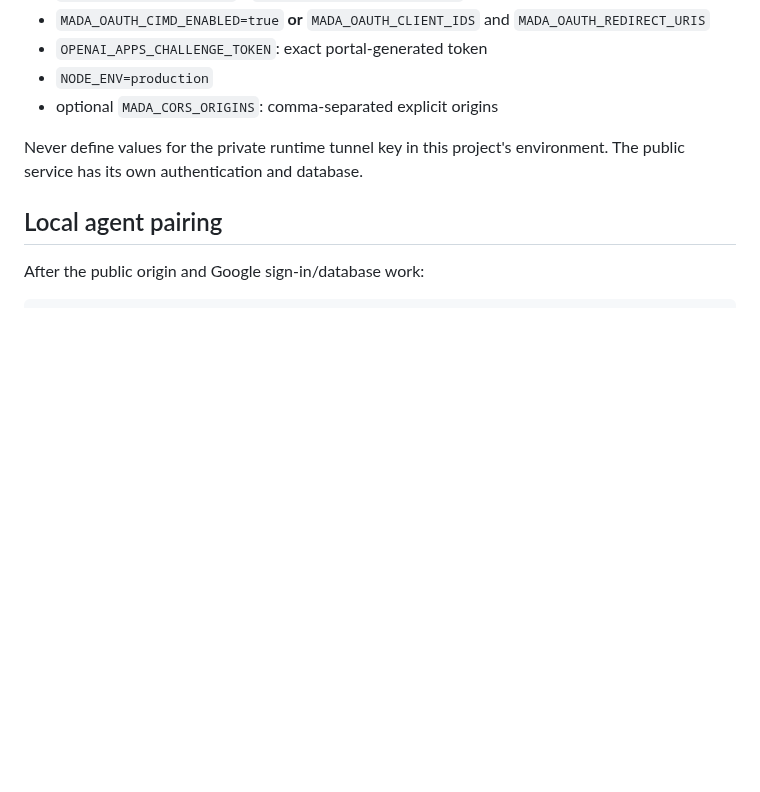
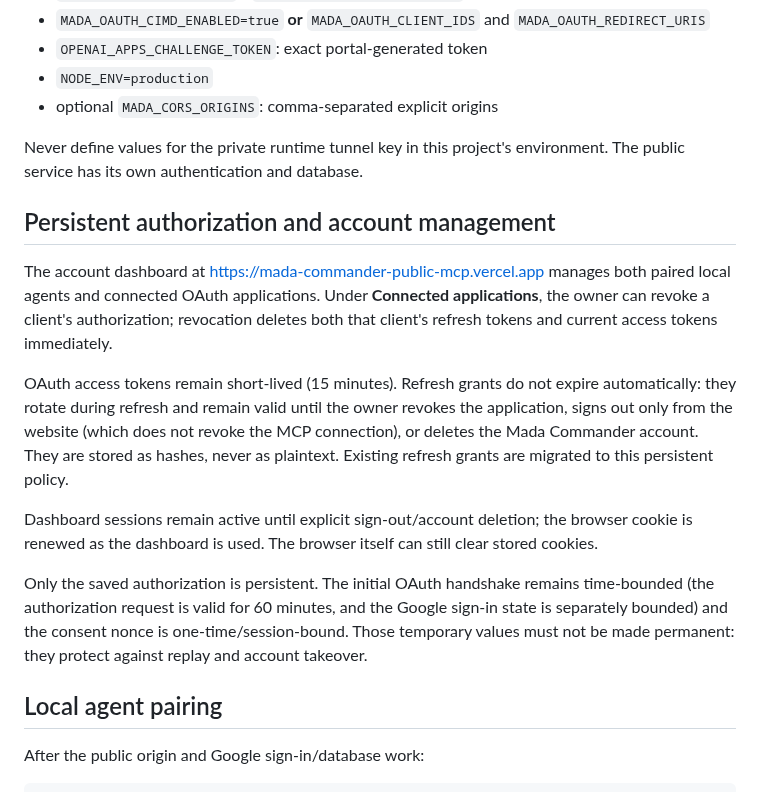
Before and after one commit to pascalnanousympathie-alt/LudoMada, a Markdown page: tools/mada-commander-public-mcp/README.md, the part around the change. Rendered like a GitHub page; blank space fills up the shorter version.

Commit message:
docs: explain persistent authorization and revoke controls

```diff
--- a/tools/mada-commander-public-mcp/README.md
+++ b/tools/mada-commander-public-mcp/README.md
@@ -71,6 +71,16 @@ The example above is a placeholder only; never paste secrets in chat or commit t
 
 Never define values for the private runtime tunnel key in this project's environment. The public service has its own authentication and database.
 
+## Persistent authorization and account management
+
+The account dashboard at https://mada-commander-public-mcp.vercel.app manages both paired local agents and connected OAuth applications. Under **Connected applications**, the owner can revoke a client's authorization; revocation deletes both that client's refresh tokens and current access tokens immediately.
+
+OAuth access tokens remain short-lived (15 minutes). Refresh grants do not expire automatically: they rotate during refresh and remain valid until the owner revokes the application, signs out only from the website (which does not revoke the MCP connection), or deletes the Mada Commander account. They are stored as hashes, never as plaintext. Existing refresh grants are migrated to this persistent policy.
+
+Dashboard sessions remain active until explicit sign-out/account deletion; the browser cookie is renewed as the dashboard is used. The browser itself can still clear stored cookies.
+
+Only the saved authorization is persistent. The initial OAuth handshake remains time-bounded (the authorization request is valid for 60 minutes, and the Google sign-in state is separately bounded) and the consent nonce is one-time/session-bound. Those temporary values must not be made permanent: they protect against replay and account takeover.
+
 ## Local agent pairing
 
 After the public origin and Google sign-in/database work:
```
